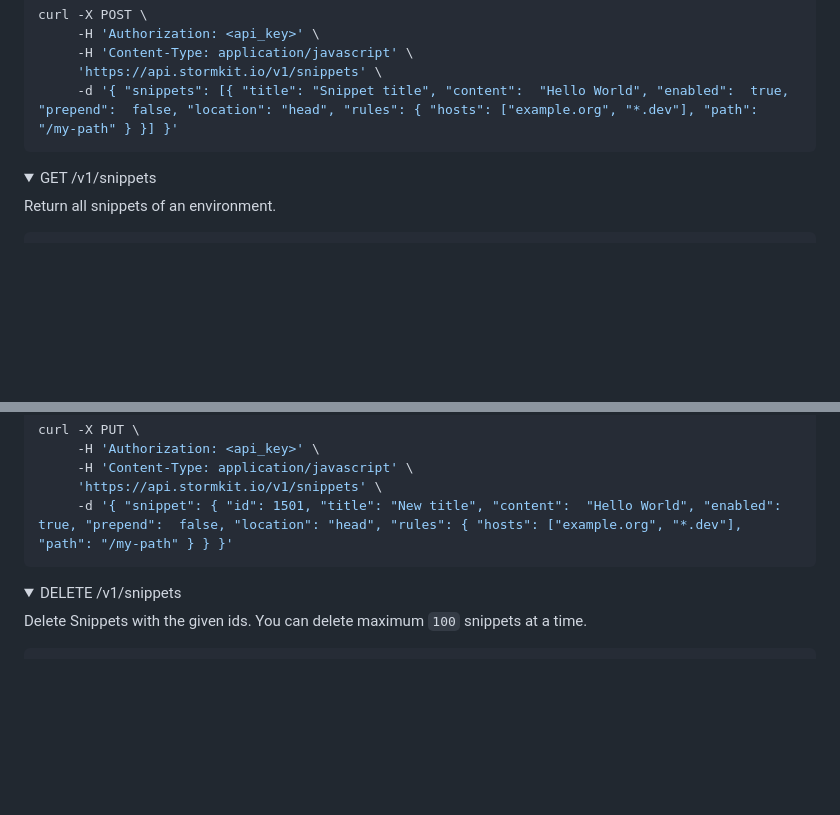
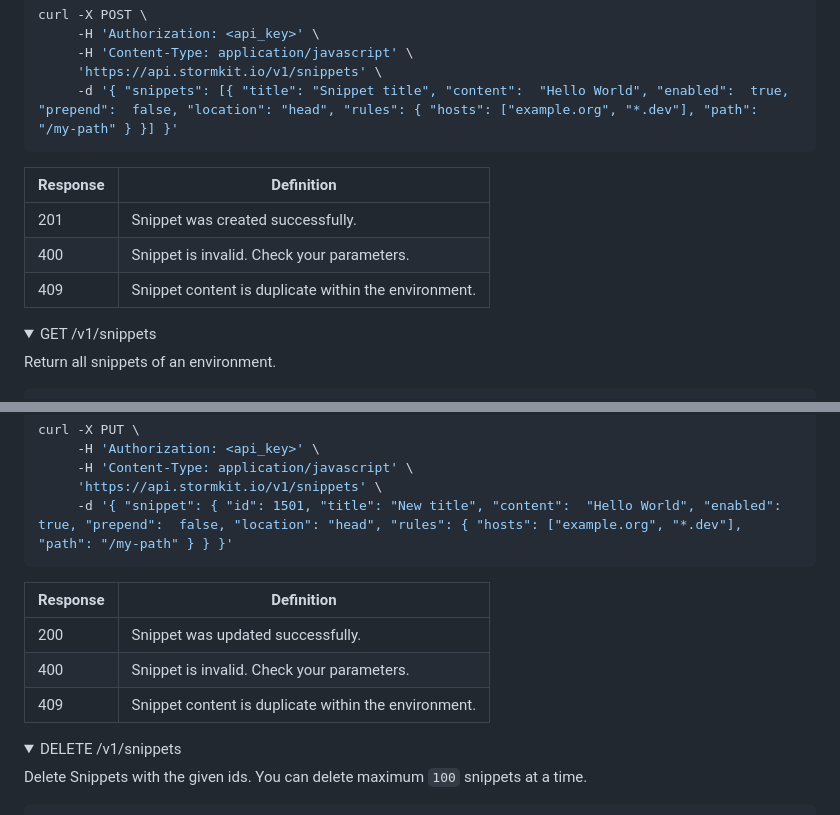
Before and after one commit to stormkit-io/www-stormkit-io, a Markdown page: content/docs/api--snippets.md, 2 parts joined by grey strips. GitHub-like rendering; folded sections open; blank space fills up the shorter version.

Commit message:
chore: include response codes in the documentation

````diff
--- a/content/docs/api--snippets.md
+++ b/content/docs/api--snippets.md
@@ -32,6 +32,12 @@ curl -X POST \
      'https://api.stormkit.io/v1/snippets' \
      -d '{ "snippets": [{ "title": "Snippet title", "content":  "Hello World", "enabled":  true, "prepend":  false, "location": "head", "rules": { "hosts": ["example.org", "*.dev"], "path": "/my-path" } }] }'
 ```
+
+| Response | Definition                                           |
+| -------- | ---------------------------------------------------- |
+| 201      | Snippet was created successfully.                    |
+| 400      | Snippet is invalid. Check your parameters.           |
+| 409      | Snippet content is duplicate within the environment. |
 
 </details>
 
@@ -120,6 +126,12 @@ curl -X PUT \
      -d '{ "snippet": { "id": 1501, "title": "New title", "content":  "Hello World", "enabled":  true, "prepend":  false, "location": "head", "rules": { "hosts": ["example.org", "*.dev"], "path": "/my-path" } } }'
 ```
 
+| Response | Definition                                           |
+| -------- | ---------------------------------------------------- |
+| 200      | Snippet was updated successfully.                    |
+| 400      | Snippet is invalid. Check your parameters.           |
+| 409      | Snippet content is duplicate within the environment. |
+
 </details>
 
 <details>
````
